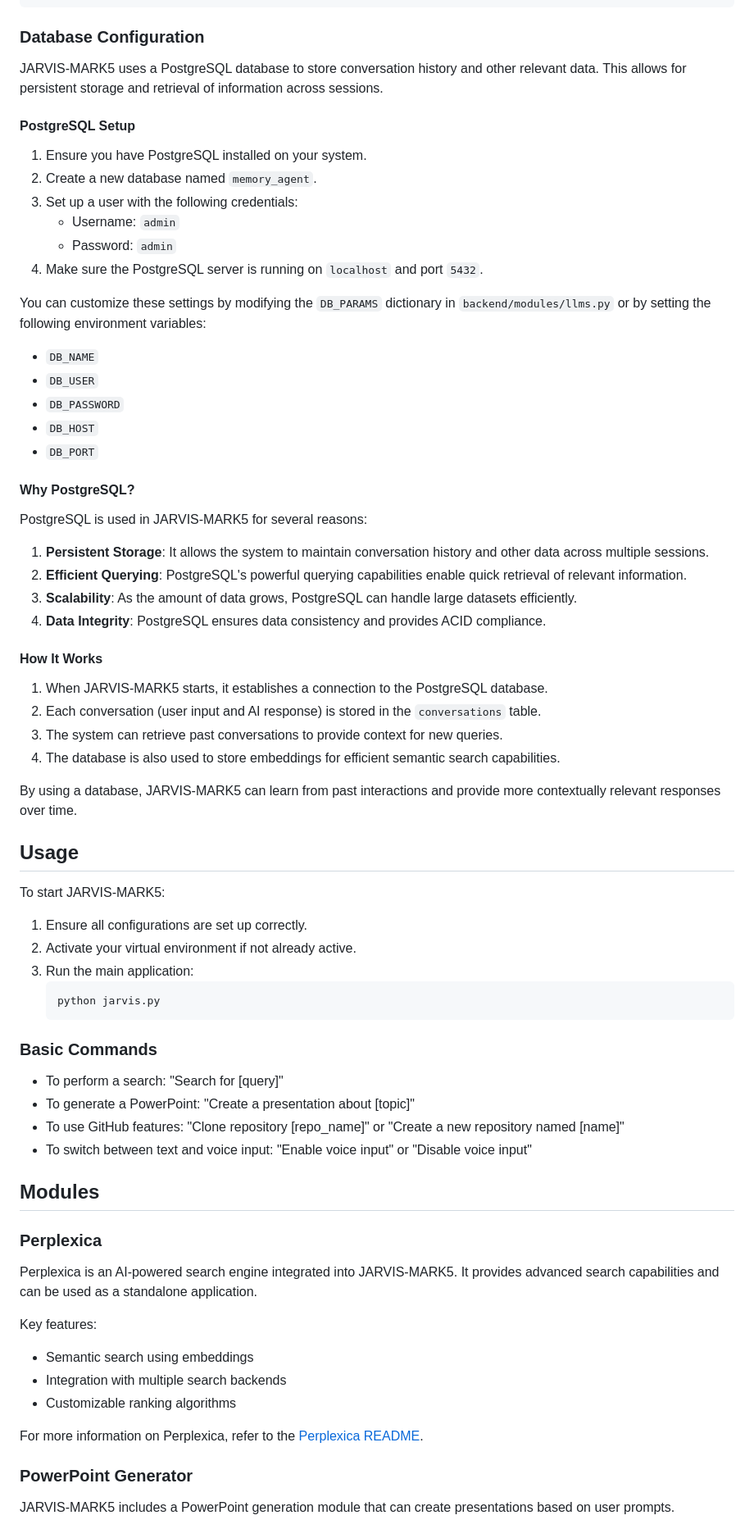
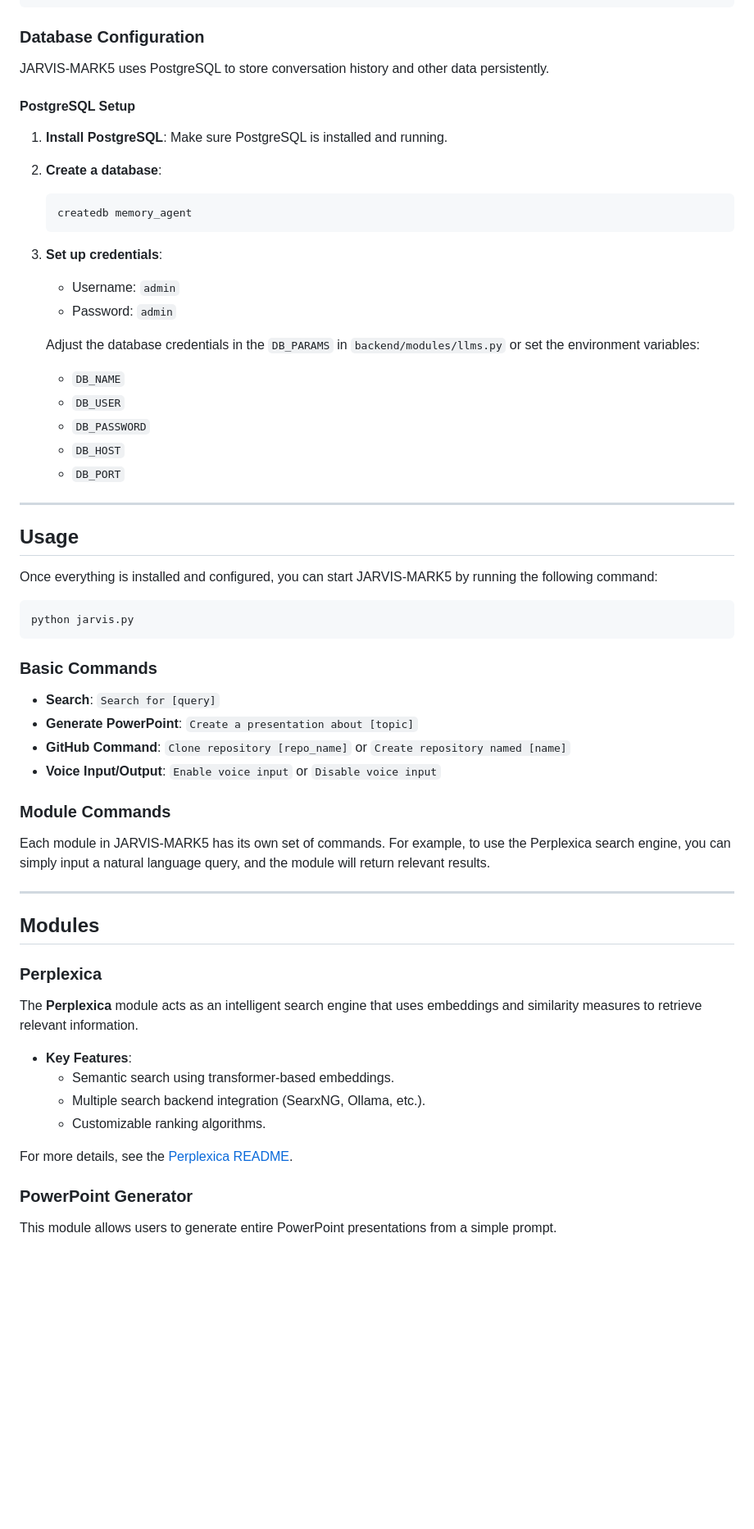
Before and after one commit to Likhithsai2580/JARVIS-MARK5, a Markdown page: README.md, the part around the change printed below. Shown: that part at 82% size. Drawn GitHub-style; blank space fills up the shorter version.

````diff
--- a/README.md
+++ b/README.md
@@ -105,73 +142,63 @@ OLLAMA = "http://localhost:11434"
 
 ### Database Configuration
 
-JARVIS-MARK5 uses a PostgreSQL database to store conversation history and other relevant data. This allows for persistent storage and retrieval of information across sessions.
+JARVIS-MARK5 uses PostgreSQL to store conversation history and other data persistently.
 
 #### PostgreSQL Setup
 
-1. Ensure you have PostgreSQL installed on your system.
-2. Create a new database named `memory_agent`.
-3. Set up a user with the following credentials:
+1. **Install PostgreSQL**: Make sure PostgreSQL is installed and running.
+2. **Create a database**:
+   ```bash
+   createdb memory_agent
+   ```
+3. **Set up credentials**:
    - Username: `admin`
    - Password: `admin`
-4. Make sure the PostgreSQL server is running on `localhost` and port `5432`.
 
-You can customize these settings by modifying the `DB_PARAMS` dictionary in `backend/modules/llms.py` or by setting the following environment variables:
-- `DB_NAME`
-- `DB_USER`
-- `DB_PASSWORD`
-- `DB_HOST`
-- `DB_PORT`
+   Adjust the database credentials in the `DB_PARAMS` in `backend/modules/llms.py` or set the environment variables:
+   - `DB_NAME`
+   - `DB_USER`
+   - `DB_PASSWORD`
+   - `DB_HOST`
+   - `DB_PORT`
 
-#### Why PostgreSQL?
-
-PostgreSQL is used in JARVIS-MARK5 for several reasons:
-1. **Persistent Storage**: It allows the system to maintain conversation history and other data across multiple sessions.
-2. **Efficient Querying**: PostgreSQL's powerful querying capabilities enable quick retrieval of relevant information.
-3. **Scalability**: As the amount of data grows, PostgreSQL can handle large datasets efficiently.
-4. **Data Integrity**: PostgreSQL ensures data consistency and provides ACID compliance.
-
-#### How It Works
-
-1. When JARVIS-MARK5 starts, it establishes a connection to the PostgreSQL database.
-2. Each conversation (user input and AI response) is stored in the `conversations` table.
-3. The system can retrieve past conversations to provide context for new queries.
-4. The database is also used to store embeddings for efficient semantic search capabilities.
-
-By using a database, JARVIS-MARK5 can learn from past interactions and provide more contextually relevant responses over time.
+---
 
 ## Usage
 
-To start JARVIS-MARK5:
+Once everything is installed and configured, you can start JARVIS-MARK5 by running the following command:
 
-1. Ensure all configurations are set up correctly.
-2. Activate your virtual environment if not already active.
-3. Run the main application:
-   ```bash
-   python jarvis.py
-   ```
+```bash
+python jarvis.py
+```
 
 ### Basic Commands
 
-- To perform a search: "Search for [query]"
-- To generate a PowerPoint: "Create a presentation about [topic]"
-- To use GitHub features: "Clone repository [repo_name]" or "Create a new repository named [name]"
-- To switch between text and voice input: "Enable voice input" or "Disable voice input"
+- **Search**: `Search for [query]`
+- **Generate PowerPoint**: `Create a presentation about [topic]`
+- **GitHub Command**: `Clone repository [repo_name]` or `Create repository named [name]`
+- **Voice Input/Output**: `Enable voice input` or `Disable voice input`
+
+### Module Commands
+
+Each module in JARVIS-MARK5 has its own set of commands. For example, to use the Perplexica search engine, you can simply input a natural language query, and the module will return relevant results.
+
+---
 
 ## Modules
 
 ### Perplexica
 
-Perplexica is an AI-powered search engine integrated into JARVIS-MARK5. It provides advanced search capabilities and can be used as a standalone application.
+The **Perplexica** module acts as an intelligent search engine that uses embeddings and similarity measures to retrieve relevant information.
 
-Key features:
-- Semantic search using embeddings
-- Integration with multiple search backends
-- Customizable ranking algorithms
+- **Key Features**:
+  - Semantic search using transformer-based embeddings.
+  - Multiple search backend integration (SearxNG, Ollama, etc.).
+  - Customizable ranking algorithms.
 
-For more information on Perplexica, refer to the [Perplexica README](backend/AI/Perplexica/README.md).
+For more details, see the [Perplexica README](backend/AI/Perplexica/README.md).
 
 ### PowerPoint Generator
 
-JARVIS-MARK5 includes a PowerPoint generation module that can create presentations based on user prompts.
+This module allows users to generate entire PowerPoint presentations from a simple prompt.
 
````
Also changed, not shown: other parts of README.md (+128 -217 lines).
